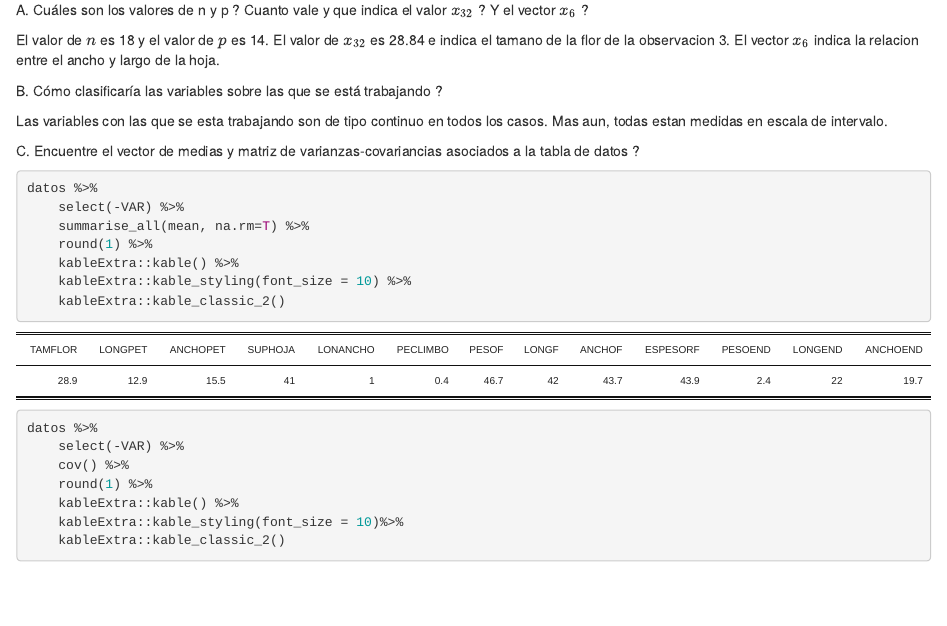
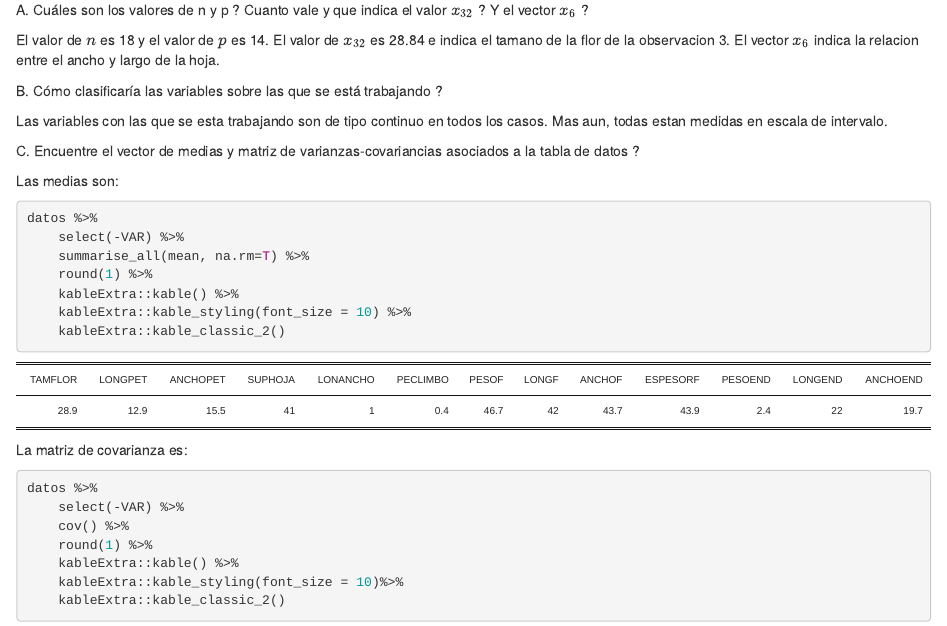
Before and after one commit to taodeying/multivariado3M, an R Markdown document (doc/entrega_01.Rmd): the page in a window 1100 px wide, from 1910 px down. The pictures show the output file doc/entrega_01.html that the author committed with the source, opened offline.

````diff
--- a/doc/entrega_01.Rmd
+++ b/doc/entrega_01.Rmd
@@ -49,6 +49,7 @@
 
 C. Encuentre el vector de medias y matriz de varianzas-covariancias asociados a la tabla de datos ?
 
+Las medias son:
 
 ```{r}
 datos %>%
@@ -61,6 +62,7 @@
 
 ```
 
+La matriz de covarianza es:
 
 ```{r,out.width=.5}
 datos %>%
````
Also changed, not shown: doc/entrega_01.html, doc/entrega_01.md.
